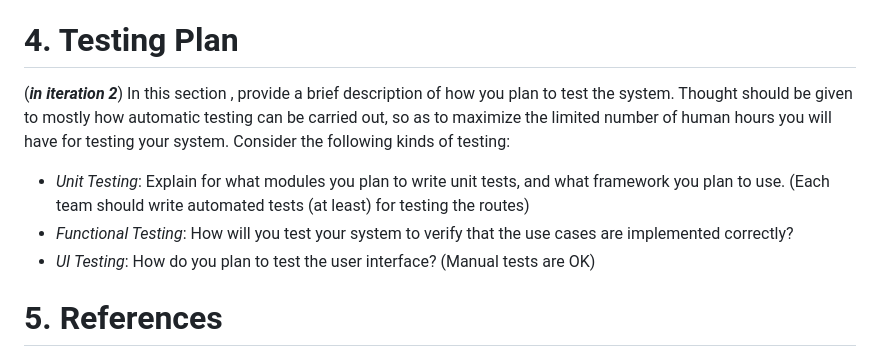
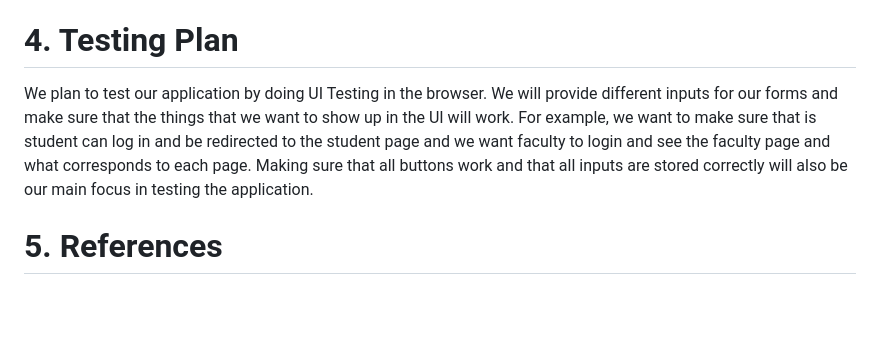
Before and after one commit to WSU-CptS-322-Fall-2023/termproject-teamgit, a Markdown page: Documents/DesignDocument.md, the part around the change. GitHub-like rendering; blank space fills up the shorter version.

Commit message:
Updated the testing section of DesignDocument.md

```diff
--- a/Documents/DesignDocument.md
+++ b/Documents/DesignDocument.md
@@ -183,13 +183,8 @@ Iteration 2: Iteration 2 was about both login and register for both Student and
 
 # 4. Testing Plan
 
+We plan to test our application by doing UI Testing in the browser. We will provide different inputs for our forms and make sure that the things that we want to show up in the UI will work. For example, we want to make sure that is student can log in and be redirected to the student page and we want faculty to login and see the faculty page and what corresponds to each page. Making sure that all buttons work and that all inputs are stored correctly will also be our main focus in testing the application.
 
-
-(***in iteration 2***)
-In this section , provide a brief description of how you plan to test the system. Thought should be given to  mostly how automatic testing can be carried out, so as to maximize the limited number of human hours you will have for testing your system. Consider the following kinds of testing:
-  * *Unit Testing*: Explain for what modules you plan to write unit tests, and what framework you plan to use.  (Each team should write automated tests (at least) for testing the routes)
-  * *Functional Testing*: How will you test your system to verify that the use cases are implemented correctly?
-  * *UI Testing*: How do you plan to test the user interface?  (Manual tests are OK)
 
 # 5. References
 
```
